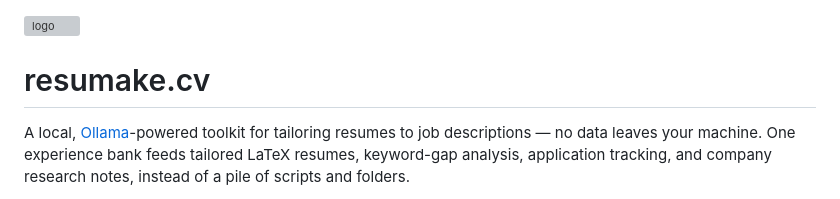
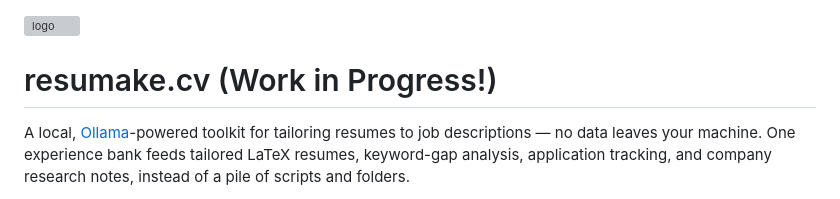
Before and after one commit to NavPilDev/resumake.cv, a Markdown page: README.md, the part around the change. Drawn GitHub-style; grey boxes are pictures that could not be loaded.

Commit message:
Update README to reflect project status
Updated project status to indicate work in progress.

```diff
--- a/README.md
+++ b/README.md
@@ -2,7 +2,7 @@
 
 <img width="1010" height="195" alt="logo" src="https://github.com/user-attachments/assets/576399cf-85b7-477e-8c29-a4c4d91a8a8e" />
 
-# resumake.cv
+# resumake.cv (Work in Progress!)
 
 A local, [Ollama](https://ollama.com)-powered toolkit for tailoring resumes to job descriptions — no data leaves your machine. One experience bank feeds tailored LaTeX resumes, keyword-gap analysis, application tracking, and company research notes, instead of a pile of scripts and folders.
 
```
